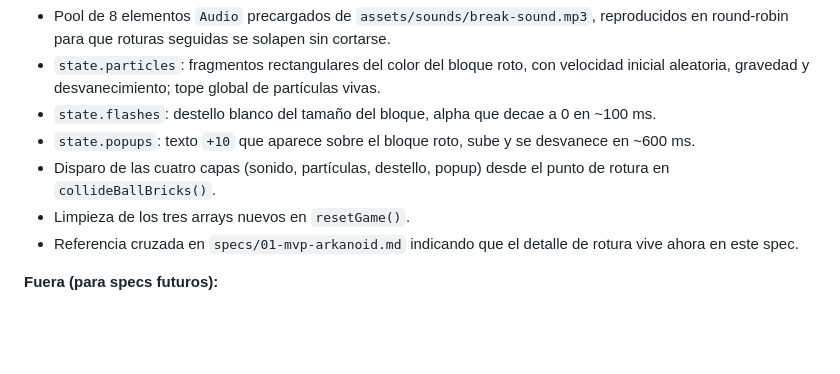
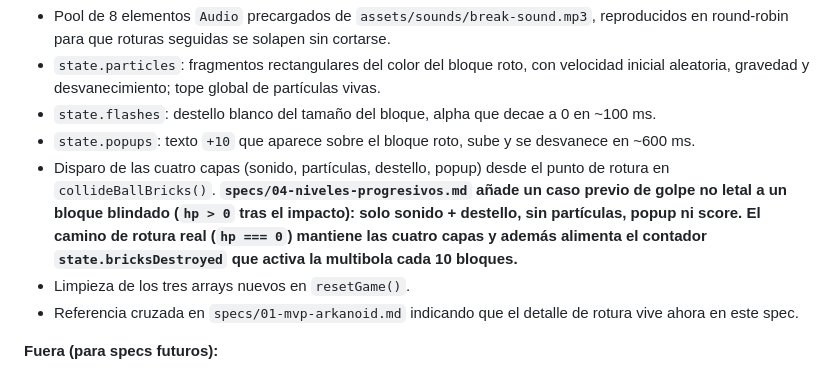
Before and after one commit to benjasx/arkanoid, a Markdown page: specs/02-efectos-rotura-bloques.md, the part around the change. GitHub-like rendering; blank space fills up the shorter version.

```diff
--- a/specs/02-efectos-rotura-bloques.md
+++ b/specs/02-efectos-rotura-bloques.md
@@ -27,7 +27,10 @@ flotantes. La animación de 4 frames se mantiene tal cual; todo lo demás se sum
 - `state.flashes`: destello blanco del tamaño del bloque, alpha que decae a 0 en ~100 ms.
 - `state.popups`: texto `+10` que aparece sobre el bloque roto, sube y se desvanece en ~600 ms.
 - Disparo de las cuatro capas (sonido, partículas, destello, popup) desde el punto de rotura en
-  `collideBallBricks()`.
+  `collideBallBricks()`. **`specs/04-niveles-progresivos.md` añade un caso previo de golpe no
+  letal a un bloque blindado (`hp > 0` tras el impacto): solo sonido + destello, sin partículas,
+  popup ni score. El camino de rotura real (`hp === 0`) mantiene las cuatro capas y además
+  alimenta el contador `state.bricksDestroyed` que activa la multibola cada 10 bloques.**
 - Limpieza de los tres arrays nuevos en `resetGame()`.
 - Referencia cruzada en `specs/01-mvp-arkanoid.md` indicando que el detalle de rotura vive ahora
   en este spec.
```
Also changed, not shown: specs/01-mvp-arkanoid.md (+4 -2 lines).
